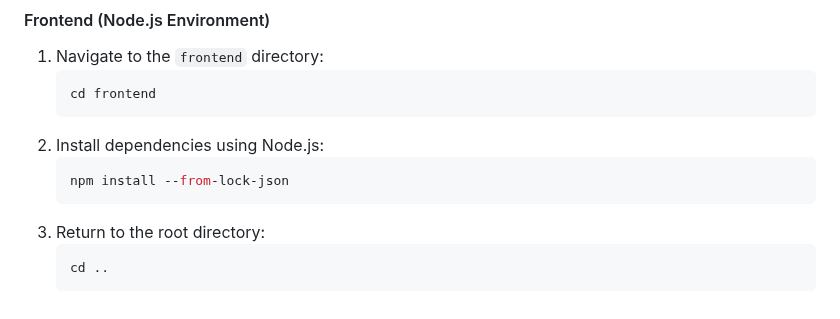
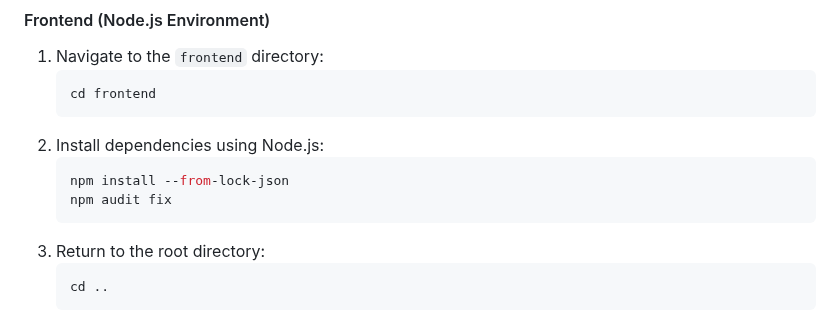
Before and after one commit to ThotaSridharRao/backend_main, a Markdown page: README.md, the part around the change. GitHub-like rendering.

````diff
--- a/README.md
+++ b/README.md
@@ -72,6 +72,7 @@ cd Potato-disease-classification
 2. Install dependencies using Node.js:
     ```bash
     npm install --from-lock-json
+    npm audit fix
     ```
 3. Return to the root directory:
     ```bash
````
